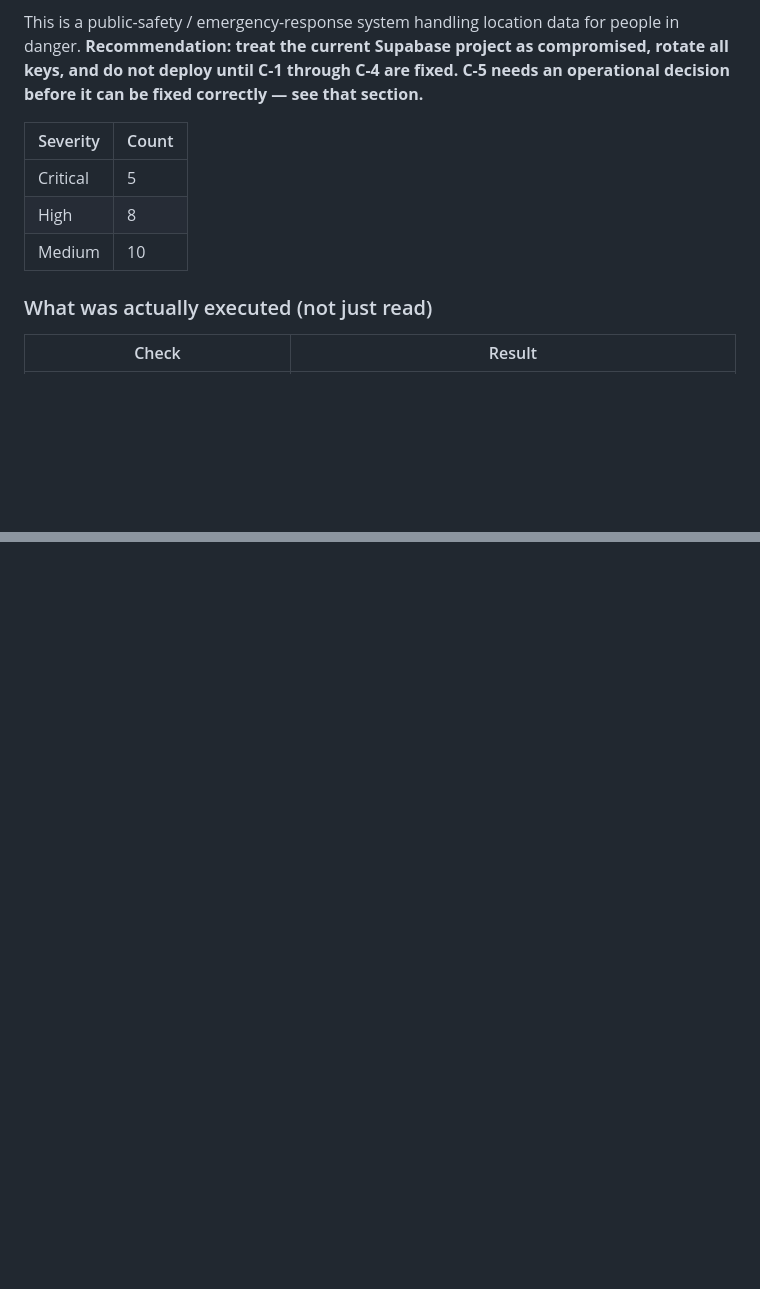
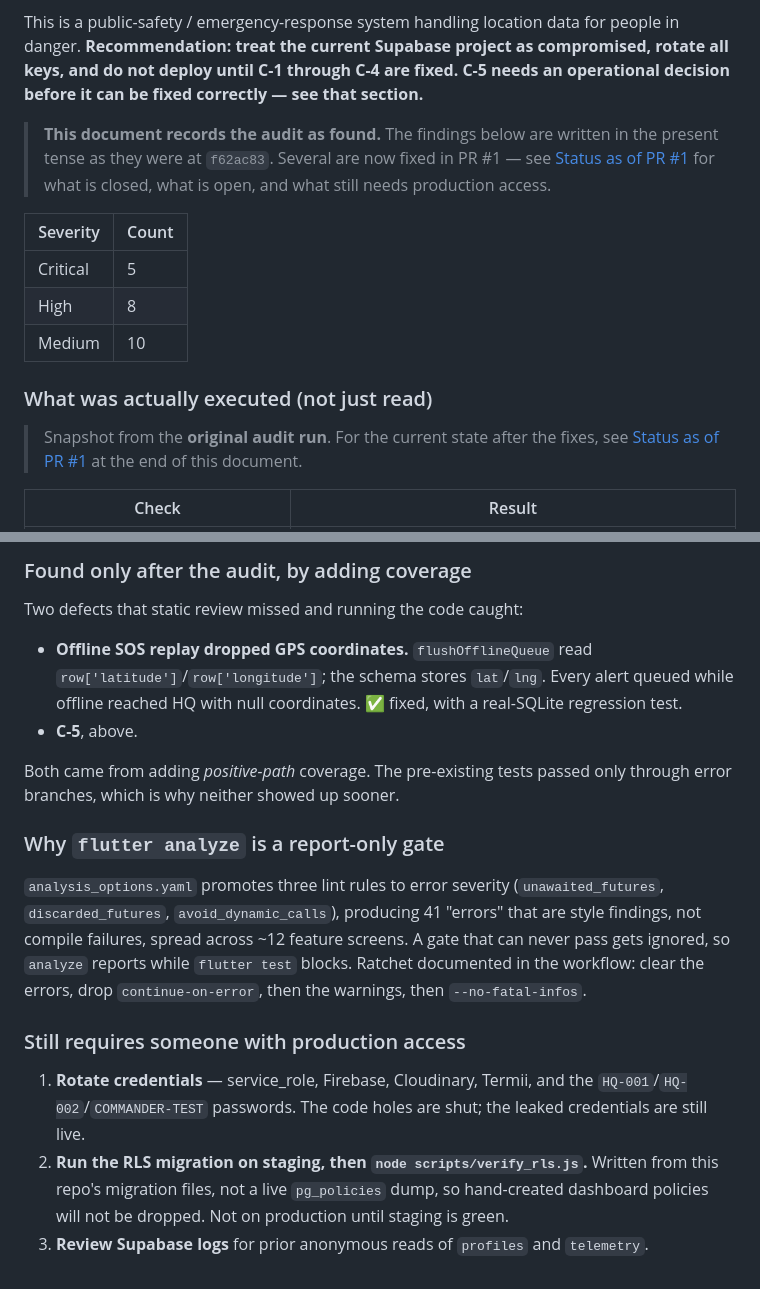
Before and after one commit to KusuConsult-NG/Rainbow, a Markdown page: E2E_AUDIT_REPORT.md, 2 parts joined by grey strips. Rendered like a GitHub page; blank space fills up the shorter version.

```diff
--- a/E2E_AUDIT_REPORT.md
+++ b/E2E_AUDIT_REPORT.md
@@ -19,6 +19,11 @@ compromised, rotate all keys, and do not deploy until C-1 through C-4 are fixed.
 C-5 needs an operational decision before it can be fixed correctly — see that
 section.**
 
+> **This document records the audit as found.** The findings below are written in
+> the present tense as they were at `f62ac83`. Several are now fixed in PR #1 —
+> see [Status as of PR #1](#status-as-of-pr-1) for what is closed, what is open,
+> and what still needs production access.
+
 | Severity | Count |
 |---|---|
 | Critical | 5 |
@@ -26,6 +31,9 @@ section.**
 | Medium | 10 |
 
 ### What was actually executed (not just read)
+
+> Snapshot from the **original audit run**. For the current state after the fixes,
+> see [Status as of PR #1](#status-as-of-pr-1) at the end of this document.
 
 | Check | Result |
 |---|---|
@@ -484,0 +529,32 @@ coverage; expect at minimum that `.env` must be created first (H-8).
+### Found only after the audit, by adding coverage
+
+Two defects that static review missed and running the code caught:
+
+* **Offline SOS replay dropped GPS coordinates.** `flushOfflineQueue` read
+  `row['latitude']`/`row['longitude']`; the schema stores `lat`/`lng`. Every
+  alert queued while offline reached HQ with null coordinates. ✅ fixed, with a
+  real-SQLite regression test.
+* **C-5**, above.
+
+Both came from adding *positive-path* coverage. The pre-existing tests passed
+only through error branches, which is why neither showed up sooner.
+
+### Why `flutter analyze` is a report-only gate
+
+`analysis_options.yaml` promotes three lint rules to error severity
+(`unawaited_futures`, `discarded_futures`, `avoid_dynamic_calls`), producing 41
+"errors" that are style findings, not compile failures, spread across ~12 feature
+screens. A gate that can never pass gets ignored, so `analyze` reports while
+`flutter test` blocks. Ratchet documented in the workflow: clear the errors, drop
+`continue-on-error`, then the warnings, then `--no-fatal-infos`.
+
+### Still requires someone with production access
+
+1. **Rotate credentials** — service_role, Firebase, Cloudinary, Termii, and the
+   `HQ-001`/`HQ-002`/`COMMANDER-TEST` passwords. The code holes are shut; the
+   leaked credentials are still live.
+2. **Run the RLS migration on staging, then `node scripts/verify_rls.js`.**
+   Written from this repo's migration files, not a live `pg_policies` dump, so
+   hand-created dashboard policies will not be dropped. Not on production until
+   staging is green.
+3. **Review Supabase logs** for prior anonymous reads of `profiles` and `telemetry`.
```
Also changed, not shown: other parts of E2E_AUDIT_REPORT.md (+41 -5 lines).
